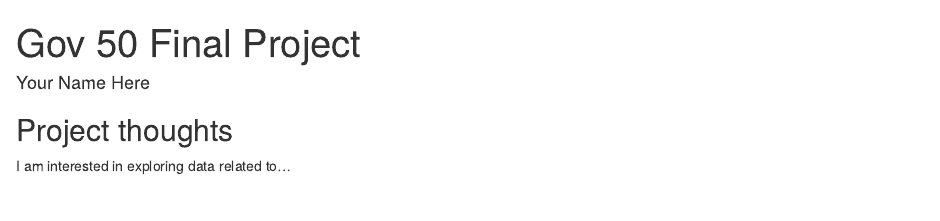
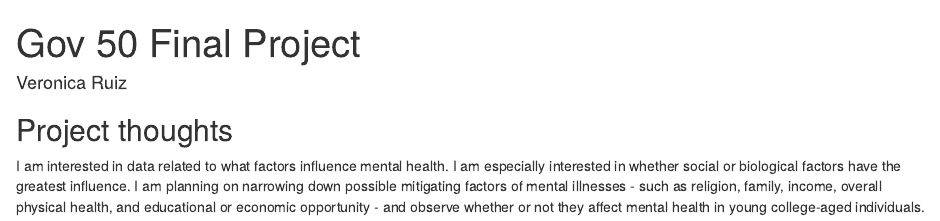
Before and after one commit to vr-sys/GOV50_Final_Project, an R Markdown document (index.Rmd): the page in a window 1100 px wide, from its top. Rendered offline with R 4.5, knitr and Pandoc, with nearby package versions; drawn as R Markdown's standard HTML page in place of the format the file asks for.

Commit message:
First Changes

```diff
--- a/index.Rmd
+++ b/index.Rmd
@@ -1,7 +1,7 @@
 ---
 title: "Gov 50 Final Project"
-author: "Your Name Here"
-description: "My final project"
+author: "Veronica Ruiz"
+description: "Possible topics for final project"
 output:
   distill::distill_article:
     self_contained: false
@@ -11,4 +11,4 @@ output:
 
 ## Project thoughts
 
-I am interested in exploring data related to...
+I am interested in data related to what factors influence mental health. I am especially interested in whether social or biological factors have the greatest influence. I am planning on narrowing down possible mitigating factors of mental illnesses - such as religion, family, income, overall physical health, and educational or economic opportunity - and observe whether or not they affect mental health in young college-aged individuals.
```
Also changed, not shown: index.html.
